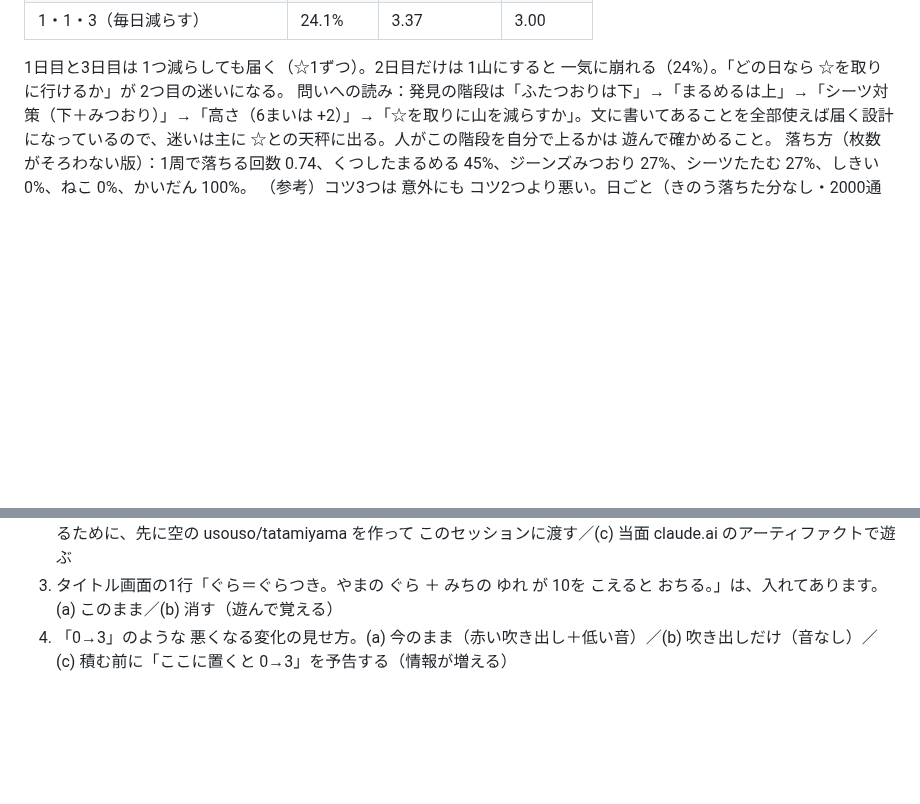
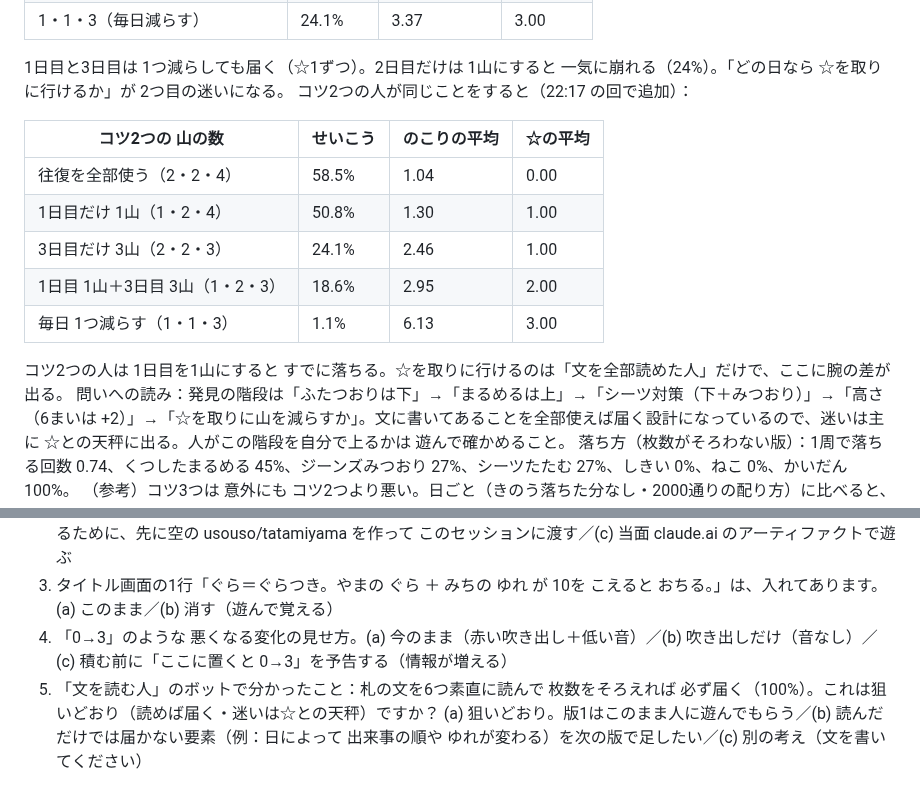
Before and after one commit to usouso/dekomon, a Markdown page: REPORT.md, 2 parts joined by grey strips. GitHub-like rendering; blank space fills up the shorter version.

Commit message:
22:17 の回：コツ2つの人が ☆を取りに行った時の表、質問5（読めば届く設計は狙いどおりか）
Co-Authored-By: Claude Fable 5.1 <noreply@anthropic.com>
Claude-Session: https://claude.ai/code/session_01MmzYoT4B9Fx3f1cD3sztui

```diff
--- a/REPORT.md
+++ b/REPORT.md
@@ -62,6 +62,17 @@ gh api -X POST repos/usouso/tatamiyama/pages -f "source[branch]=main" -f "source
 | 1・1・3（毎日減らす） | 24.1% | 3.37 | 3.00 |
 
 1日目と3日目は 1つ減らしても届く（☆1ずつ）。2日目だけは 1山にすると 一気に崩れる（24%）。「どの日なら ☆を取りに行けるか」が 2つ目の迷いになる。
+コツ2つの人が同じことをすると（22:17 の回で追加）：
+
+| コツ2つの 山の数 | せいこう | のこりの平均 | ☆の平均 |
+|---|---|---|---|
+| 往復を全部使う（2・2・4） | 58.5% | 1.04 | 0.00 |
+| 1日目だけ 1山（1・2・4） | 50.8% | 1.30 | 1.00 |
+| 3日目だけ 3山（2・2・3） | 24.1% | 2.46 | 1.00 |
+| 1日目 1山＋3日目 3山（1・2・3） | 18.6% | 2.95 | 2.00 |
+| 毎日 1つ減らす（1・1・3） | 1.1% | 6.13 | 3.00 |
+
+コツ2つの人は 1日目を1山にすると すでに落ちる。☆を取りに行けるのは「文を全部読めた人」だけで、ここに腕の差が出る。
 問いへの読み：発見の階段は「ふたつおりは下」→「まるめるは上」→「シーツ対策（下＋みつおり）」→「高さ（6まいは +2）」→「☆を取りに山を減らすか」。文に書いてあることを全部使えば届く設計になっているので、迷いは主に ☆との天秤に出る。人がこの階段を自分で上るかは 遊んで確かめること。
 落ち方（枚数がそろわない版）：1周で落ちる回数 0.74、くつしたまるめる 45%、ジーンズみつおり 27%、シーツたたむ 27%、しきい 0%、ねこ 0%、かいだん 100%。
 （参考）コツ3つは 意外にも コツ2つより悪い。日ごと（きのう落ちた分なし・2000通りの配り方）に比べると、落ちる枚数の期待は 2日目 0.34 → 0.82、3日目 0.86 → 1.52、かならず届く配り方の割合は 2日目 56% → 19%、3日目 14% → 0%。よつおり＞みつおり の組は 2枚とも 0 になって強そうだが、2つの「0になる」を お互いに使い切ってしまい、ジーンズを ふたつおりで下に置く手（0）と タオルを くるくるで隣を −1 する手が 消える。均等に配る前提では 損。これは「読めば分かる」ではなく 遊んで気づく種類の発見の候補（人が遊んで確かめること）。
@@ -266,3 +277,4 @@ tests は 52 / 52 ok（21:11 時点）。
 2. 公開の場所。(a) Windows 側で usouso/tatamiyama を作って GitHub Pages にする（0.の手順）／(b) クラウドで続けるために、先に空の usouso/tatamiyama を作って このセッションに渡す／(c) 当面 claude.ai のアーティファクトで遊ぶ
 3. タイトル画面の1行「ぐら＝ぐらつき。やまの ぐら ＋ みちの ゆれ が 10を こえると おちる。」は、入れてあります。(a) このまま／(b) 消す（遊んで覚える）
 4. 「0→3」のような 悪くなる変化の見せ方。(a) 今のまま（赤い吹き出し＋低い音）／(b) 吹き出しだけ（音なし）／(c) 積む前に「ここに置くと 0→3」を予告する（情報が増える）
+5. 「文を読む人」のボットで分かったこと：札の文を6つ素直に読んで 枚数をそろえれば 必ず届く（100%）。これは狙いどおり（読めば届く・迷いは☆との天秤）ですか？ (a) 狙いどおり。版1はこのまま人に遊んでもらう／(b) 読んだだけでは届かない要素（例：日によって 出来事の順や ゆれが変わる）を次の版で足したい／(c) 別の考え（文を書いてください）
```
